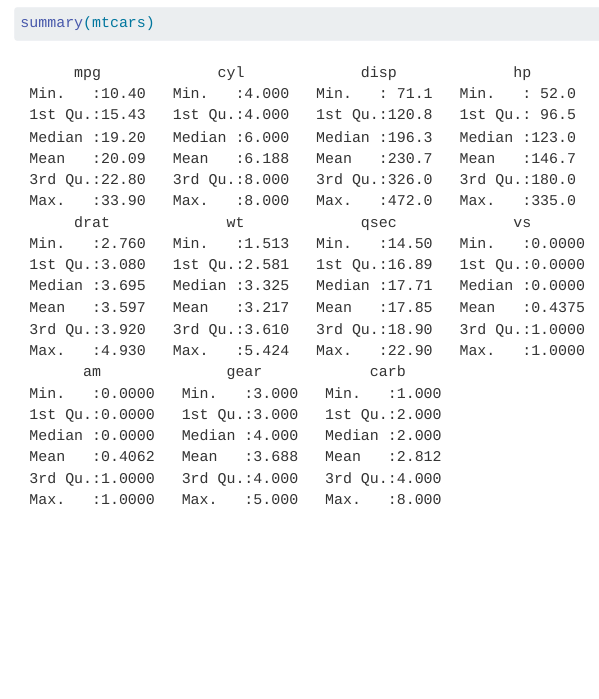
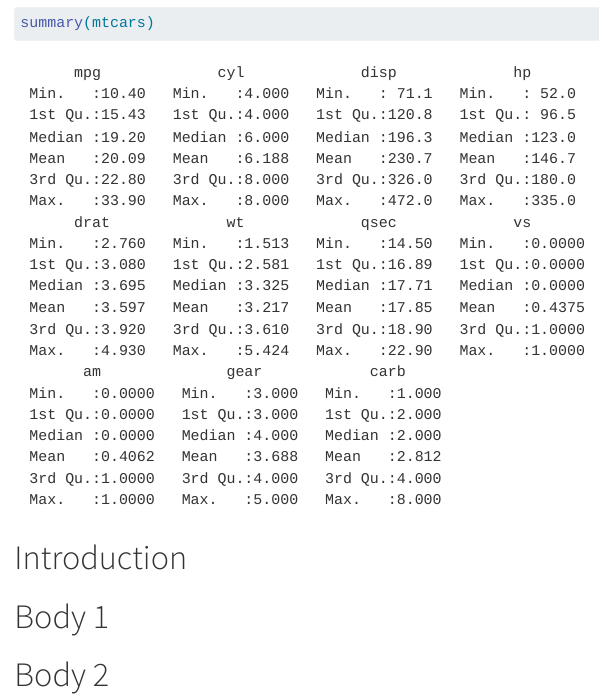
Before and after one commit to bhuv-c/git-ignore, a Quarto document (notes.qmd): the page in a window 1100 px wide, from 80 px down. Rendered offline with R 4.5, knitr and Pandoc in place of Quarto, with nearby package versions.

Commit message:
this is my git rebased message 1
2

3

````diff
--- a/notes.qmd
+++ b/notes.qmd
@@ -6,3 +6,9 @@ format: html
 ```{r}
 summary(mtcars)
 ```
+
+# Introduction
+
+# Body 1
+
+# Body 2
````
